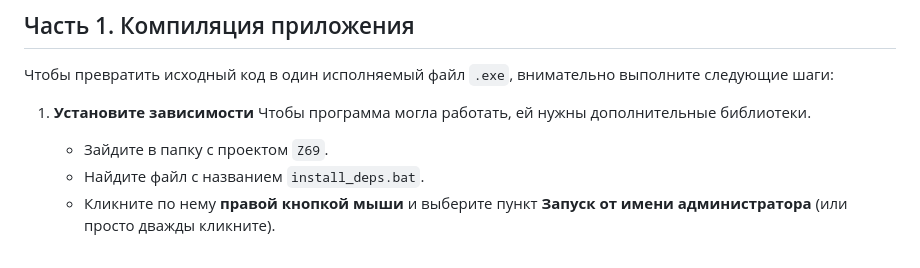
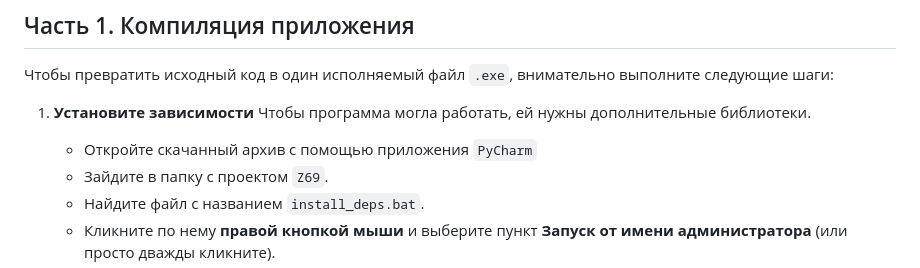
Before and after one commit to temno269-rgb/Z69-GNS3-and-Docker-automatic-practice-checker, a Markdown page: README.md, the part around the change. Drawn GitHub-style.

```diff
--- a/README.md
+++ b/README.md
@@ -10,6 +10,7 @@
 
 1. **Установите зависимости**
    Чтобы программа могла работать, ей нужны дополнительные библиотеки.
+   - Откройте скачанный архив с помощью приложения `PyCharm`
    - Зайдите в папку с проектом `Z69`.
    - Найдите файл с названием `install_deps.bat`.
    - Кликните по нему **правой кнопкой мыши** и выберите пункт **Запуск от имени администратора** (или просто дважды кликните).
```
